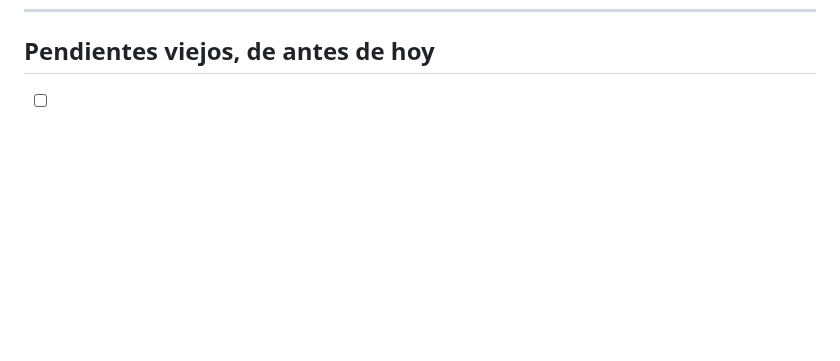
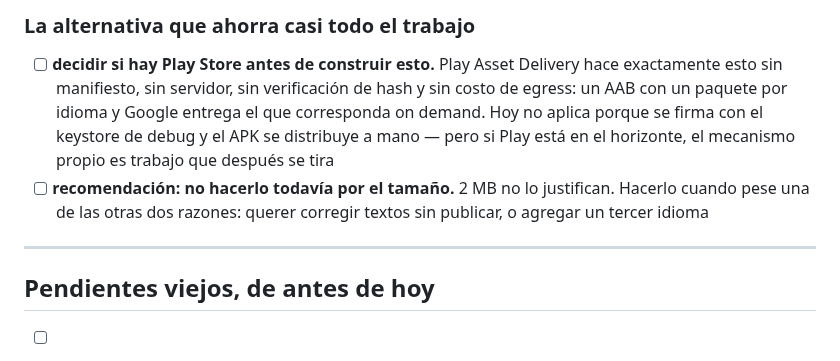
Before and after one commit to francomay3/fornlamningar, a Markdown page: TODO.md, the part around one of its changes. Drawn GitHub-style; blank space fills up the shorter version.

Commit message:
TODO: el idioma como archivo descargable, y los 2 MB que ahorra

```diff
--- a/TODO.md
+++ b/TODO.md
@@ -926,3 +1003,18 @@ dice hoy — sólo que lo que dice no es lo que se lee.
+### La alternativa que ahorra casi todo el trabajo
+
+- [ ] **decidir si hay Play Store antes de construir esto.** Play Asset
+      Delivery hace exactamente esto sin manifiesto, sin servidor, sin
+      verificación de hash y sin costo de egress: un AAB con un paquete por
+      idioma y Google entrega el que corresponda on demand. Hoy no aplica
+      porque se firma con el keystore de debug y el APK se distribuye a
+      mano — pero si Play está en el horizonte, el mecanismo propio es
+      trabajo que después se tira
+- [ ] **recomendación: no hacerlo todavía por el tamaño.** 2 MB no lo
+      justifican. Hacerlo cuando pese una de las otras dos razones: querer
+      corregir textos sin publicar, o agregar un tercer idioma
+
+---
+
 ## Pendientes viejos, de antes de hoy
 
 - [ ] `check-i18n.mjs` no detecta **claves duplicadas** en un mismo archivo.
```
Also changed, not shown: other parts of TODO.md (+77 -0 lines).
